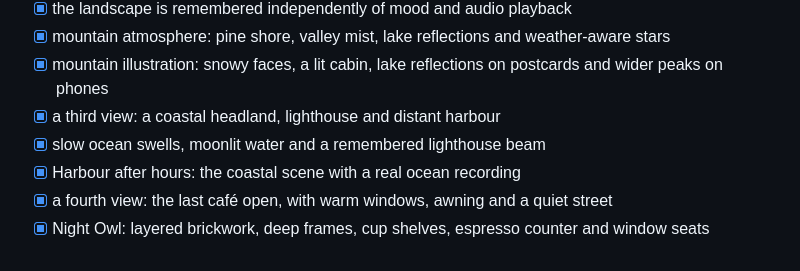
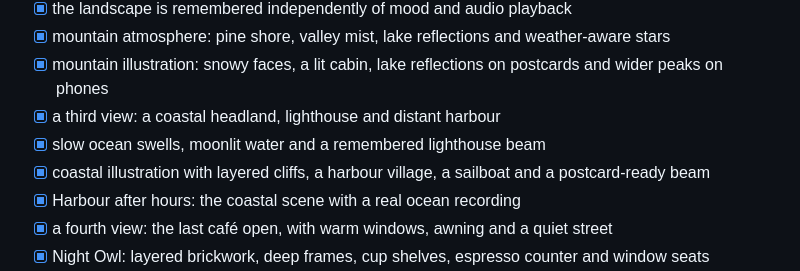
Before and after one commit to Ahsoka1Tano/late-night, a Markdown page: ROADMAP.md, the part around the change. Drawn GitHub-style.

```diff
--- a/ROADMAP.md
+++ b/ROADMAP.md
@@ -191,6 +191,7 @@ only purpose is filling a day.
 - [x] mountain illustration: snowy faces, a lit cabin, lake reflections on postcards and wider peaks on phones
 - [x] a third view: a coastal headland, lighthouse and distant harbour
 - [x] slow ocean swells, moonlit water and a remembered lighthouse beam
+- [x] coastal illustration with layered cliffs, a harbour village, a sailboat and a postcard-ready beam
 - [x] Harbour after hours: the coastal scene with a real ocean recording
 - [x] a fourth view: the last café open, with warm windows, awning and a quiet street
 - [x] Night Owl: layered brickwork, deep frames, cup shelves, espresso counter and window seats
```
Also changed, not shown: README.md (+7 -5 lines), assets/coastal-window.png, 2 other files.
